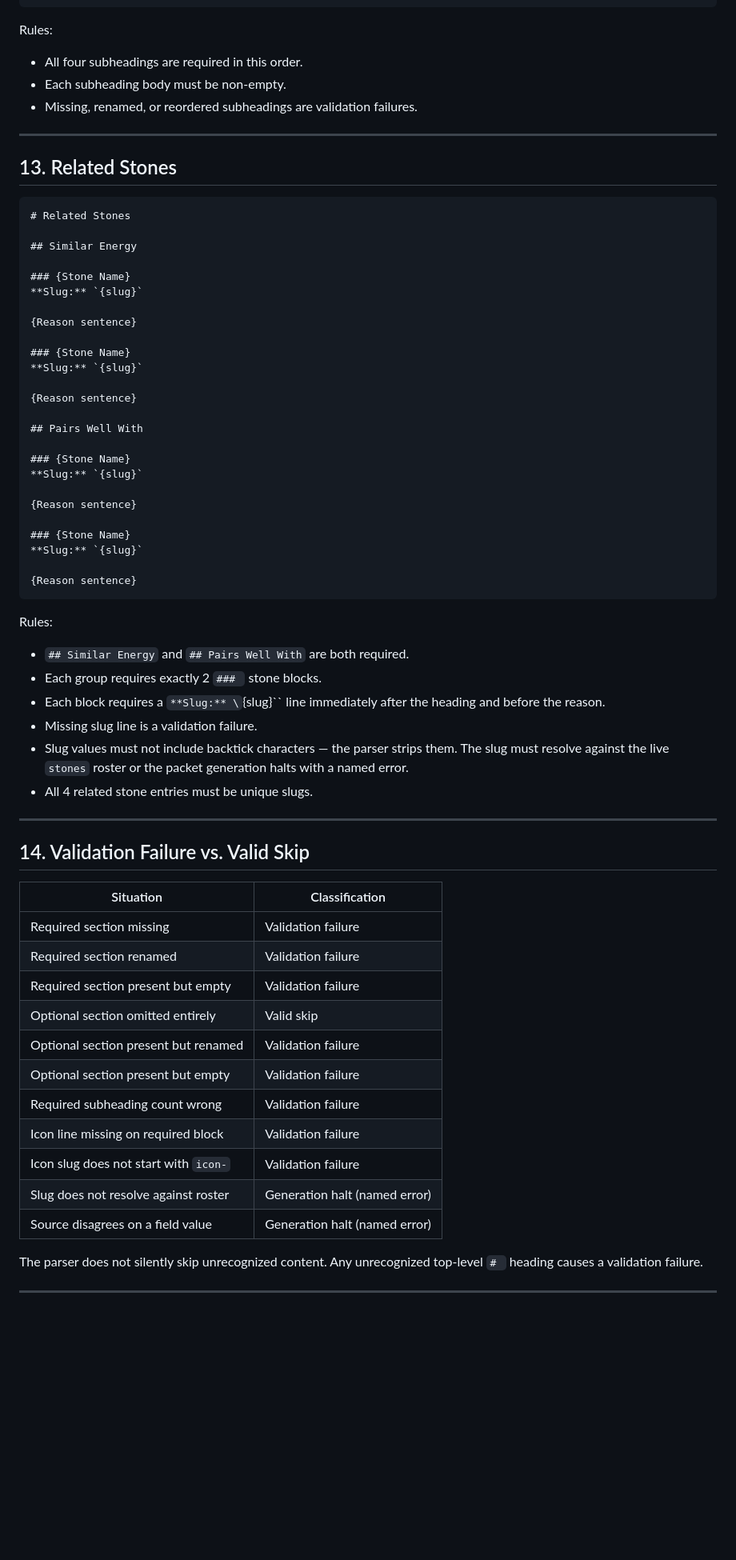
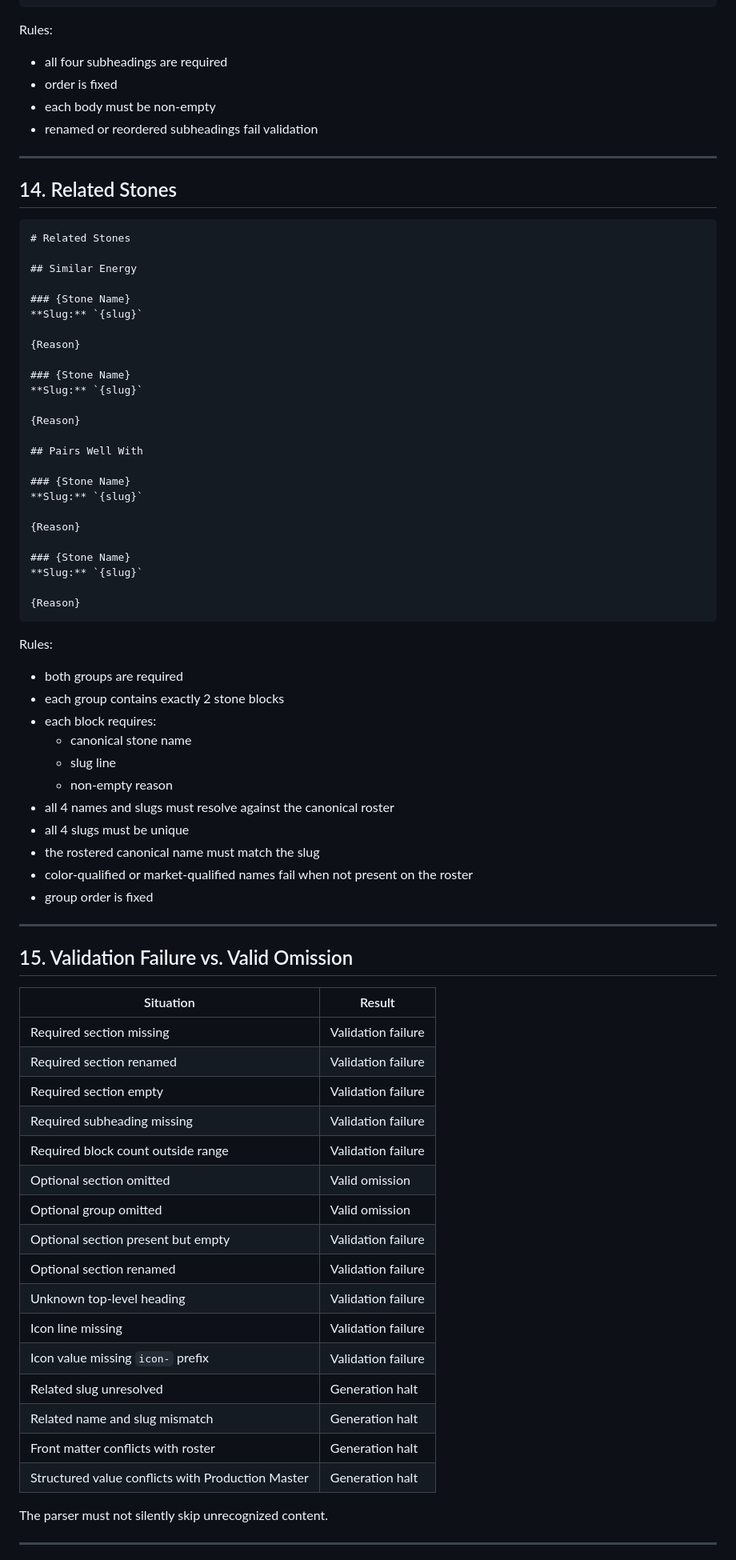
Before and after one commit to stillpointlapidary/stillpointlapidary, a Markdown page: docs/encyclopedia/MD-SCHEMA-REFERENCE.md, the part around one of its changes. Shown at 80% size. Drawn GitHub-style; blank space fills up the shorter version.

````diff
--- a/docs/encyclopedia/MD-SCHEMA-REFERENCE.md
+++ b/docs/encyclopedia/MD-SCHEMA-REFERENCE.md
@@ -355,13 +424,14 @@ Rules:
 
 Rules:
 
-- All four subheadings are required in this order.
-- Each subheading body must be non-empty.
-- Missing, renamed, or reordered subheadings are validation failures.
+- all four subheadings are required
+- order is fixed
+- each body must be non-empty
+- renamed or reordered subheadings fail validation
 
 ---
 
-## 13. Related Stones
+## 14. Related Stones
 
 ```markdown
 # Related Stones
@@ -371,54 +441,64 @@ Rules:
 ### {Stone Name}
 **Slug:** `{slug}`
 
-{Reason sentence}
+{Reason}
 
 ### {Stone Name}
 **Slug:** `{slug}`
 
-{Reason sentence}
+{Reason}
 
 ## Pairs Well With
 
 ### {Stone Name}
 **Slug:** `{slug}`
 
-{Reason sentence}
+{Reason}
 
 ### {Stone Name}
 **Slug:** `{slug}`
 
-{Reason sentence}
+{Reason}
 ```
 
 Rules:
 
-- `## Similar Energy` and `## Pairs Well With` are both required.
-- Each group requires exactly 2 `### ` stone blocks.
-- Each block requires a `**Slug:** \`{slug}\`` line immediately after the heading and before the reason.
-- Missing slug line is a validation failure.
-- Slug values must not include backtick characters — the parser strips them. The slug must resolve against the live `stones` roster or the packet generation halts with a named error.
-- All 4 related stone entries must be unique slugs.
+- both groups are required
+- each group contains exactly 2 stone blocks
+- each block requires:
+  - canonical stone name
+  - slug line
+  - non-empty reason
+- all 4 names and slugs must resolve against the canonical roster
+- all 4 slugs must be unique
+- the rostered canonical name must match the slug
+- color-qualified or market-qualified names fail when not present on the roster
+- group order is fixed
 
 ---
 
-## 14. Validation Failure vs. Valid Skip
+## 15. Validation Failure vs. Valid Omission
 
-| Situation | Classification |
+| Situation | Result |
 |---|---|
 | Required section missing | Validation failure |
 | Required section renamed | Validation failure |
-| Required section present but empty | Validation failure |
-| Optional section omitted entirely | Valid skip |
-| Optional section present but renamed | Validation failure |
+| Required section empty | Validation failure |
+| Required subheading missing | Validation failure |
+| Required block count outside range | Validation failure |
+| Optional section omitted | Valid omission |
+| Optional group omitted | Valid omission |
 | Optional section present but empty | Validation failure |
-| Required subheading count wrong | Validation failure |
-| Icon line missing on required block | Validation failure |
-| Icon slug does not start with `icon-` | Validation failure |
-| Slug does not resolve against roster | Generation halt (named error) |
-| Source disagrees on a field value | Generation halt (named error) |
+| Optional section renamed | Validation failure |
+| Unknown top-level heading | Validation failure |
+| Icon line missing | Validation failure |
+| Icon value missing `icon-` prefix | Validation failure |
+| Related slug unresolved | Generation halt |
+| Related name and slug mismatch | Generation halt |
+| Front matter conflicts with roster | Generation halt |
+| Structured value conflicts with Production Master | Generation halt |
 
-The parser does not silently skip unrecognized content. Any unrecognized top-level `# ` heading causes a validation failure.
+The parser must not silently skip unrecognized content.
 
 ---
 
````
Also changed, not shown: other parts of docs/encyclopedia/MD-SCHEMA-REFERENCE.md (+275 -134 lines).
